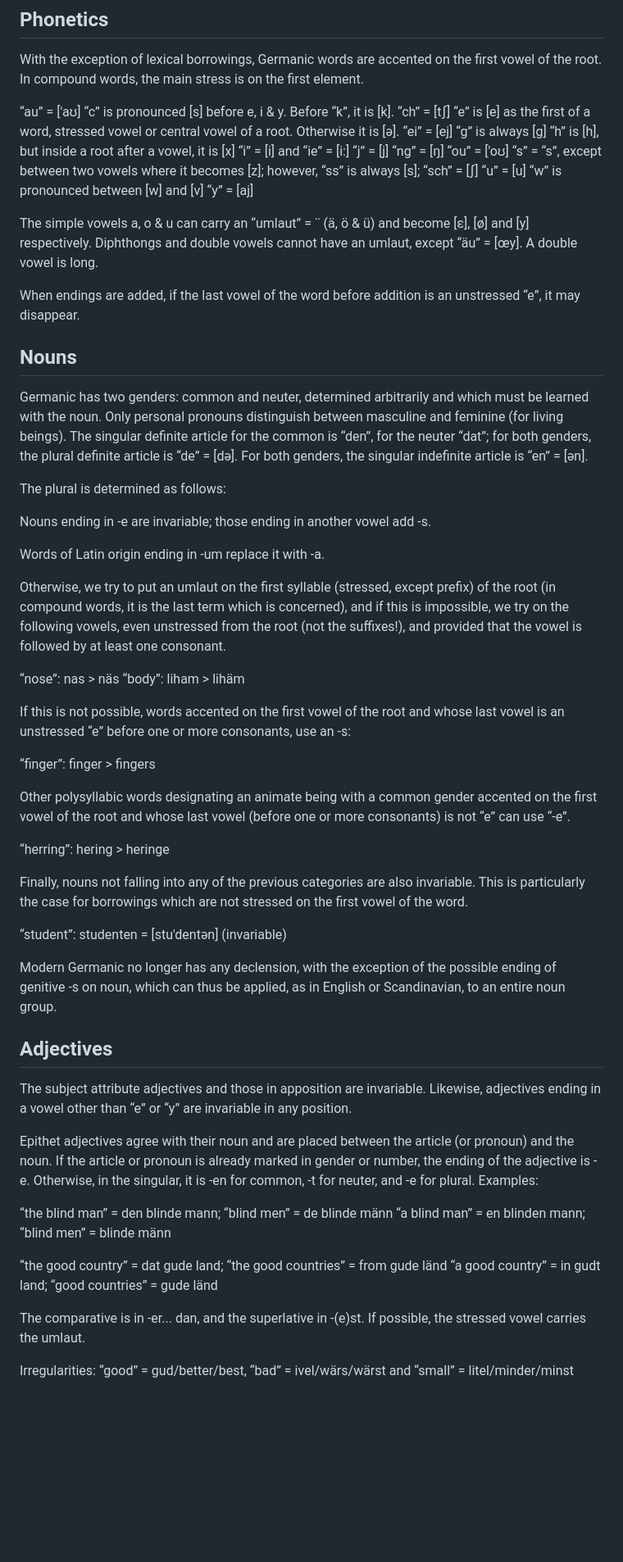
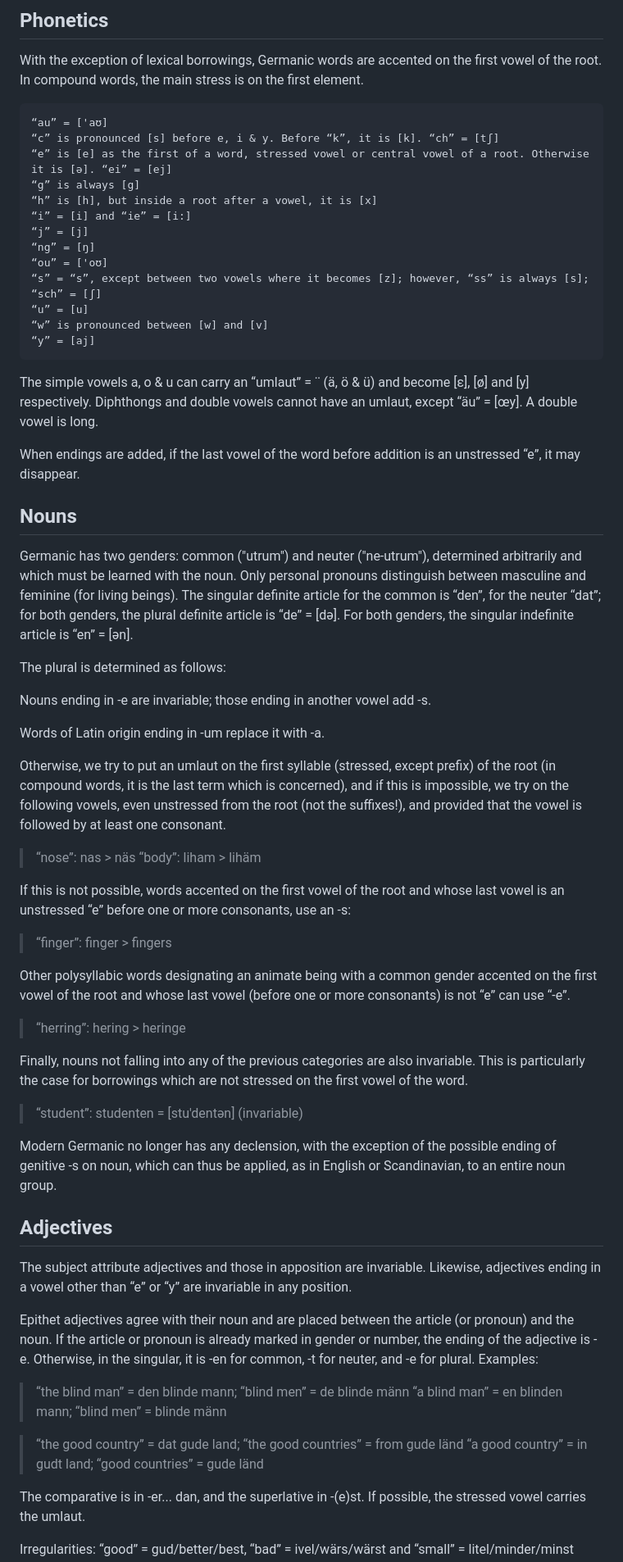
Before and after one commit to saxdan-lang/saxdan-lang.github.io, a Markdown page: grammar.md, the part around one of its changes. Shown at 82% size. GitHub-like rendering; blank space fills up the shorter version.

````diff
--- a/grammar.md
+++ b/grammar.md
@@ -6,6 +6,7 @@ As its name suggests, Germanisch is a pan-Germanic language that draws on simila
 
 With the exception of lexical borrowings, Germanic words are accented on the first vowel of the root. In compound words, the main stress is on the first element.
 
+```
 “au” = ['aʊ]
 “c” is pronounced [s] before e, i & y. Before “k”, it is [k]. “ch” = [tʃ]
 “e” is [e] as the first of a word, stressed vowel or central vowel of a root. Otherwise it is [ə]. “ei” = [ej]
@@ -19,6 +20,7 @@ With the exception of lexical borrowings, Germanic words are accented on the fir
 “u” = [u]
 “w” is pronounced between [w] and [v]
 “y” = [aj]
+```
 
 The simple vowels a, o & u can carry an “umlaut” = ¨ (ä, ö & ü) and become [ɛ], [ø] and [y] respectively. Diphthongs and double vowels cannot have an umlaut, except “äu” = [œy]. A double vowel is long.
 
@@ -27,7 +29,7 @@ When endings are added, if the last vowel of the word before addition is an unst
 
 ## Nouns
 
-Germanic has two genders: common and neuter, determined arbitrarily and which must be learned with the noun. Only personal pronouns distinguish between masculine and feminine (for living beings). The singular definite article for the common is “den”, for the neuter “dat”; for both genders, the plural definite article is “de” = [də]. For both genders, the singular indefinite article is “en” = [ən].
+Germanic has two genders: common ("utrum") and neuter ("ne-utrum"), determined arbitrarily and which must be learned with the noun. Only personal pronouns distinguish between masculine and feminine (for living beings). The singular definite article for the common is “den”, for the neuter “dat”; for both genders, the plural definite article is “de” = [də]. For both genders, the singular indefinite article is “en” = [ən].
 
 The plural is determined as follows:
 
@@ -37,23 +39,21 @@ Words of Latin origin ending in -um replace it with -a.
 
 Otherwise, we try to put an umlaut on the first syllable (stressed, except prefix) of the root (in compound words, it is the last term which is concerned), and if this is impossible, we try on the following vowels, even unstressed from the root (not the suffixes!), and provided that the vowel is followed by at least one consonant.
 
-“nose”: nas > näs
-“body”: liham > lihäm
+> “nose”: nas > näs
+> “body”: liham > lihäm
 
 If this is not possible, words accented on the first vowel of the root and whose last vowel is an unstressed “e” before one or more consonants, use an -s:
 
-“finger”: finger > fingers
+> “finger”: finger > fingers
 
 Other polysyllabic words designating an animate being with a common gender accented on the first vowel of the root and whose last vowel (before one or more consonants) is not “e” can use “-e”.
 
-“herring”: hering > heringe
+> “herring”: hering > heringe
 
 
 Finally, nouns not falling into any of the previous categories are also invariable. This is particularly the case for borrowings which are not stressed on the first vowel of the word.
 
-“student”: studenten = [stu'dentən] (invariable)
-
-
+> “student”: studenten = [stu'dentən] (invariable)
 
 Modern Germanic no longer has any declension, with the exception of the possible ending of genitive -s on noun, which can thus be applied, as in English or Scandinavian, to an entire noun group.
 
@@ -64,11 +64,11 @@ The subject attribute adjectives and those in apposition are invariable. Likewis
 
 Epithet adjectives agree with their noun and are placed between the article (or pronoun) and the noun. If the article or pronoun is already marked in gender or number, the ending of the adjective is -e. Otherwise, in the singular, it is -en for common, -t for neuter, and -e for plural. Examples:
 
-“the blind man” = den blinde mann; “blind men” = de blinde männ
-“a blind man” = en blinden mann; “blind men” = blinde männ
+> “the blind man” = den blinde mann; “blind men” = de blinde männ
+> “a blind man” = en blinden mann; “blind men” = blinde männ
 
-“the good country” = dat gude land; “the good countries” = from gude länd
-“a good country” = in gudt land; “good countries” = gude länd
+> “the good country” = dat gude land; “the good countries” = from gude länd
+> “a good country” = in gudt land; “good countries” = gude länd
 
 The comparative is in -er... dan, and the superlative in -(e)st. If possible, the stressed vowel carries the umlaut.
 
````
Also changed, not shown: other parts of grammar.md (+41 -33 lines).
